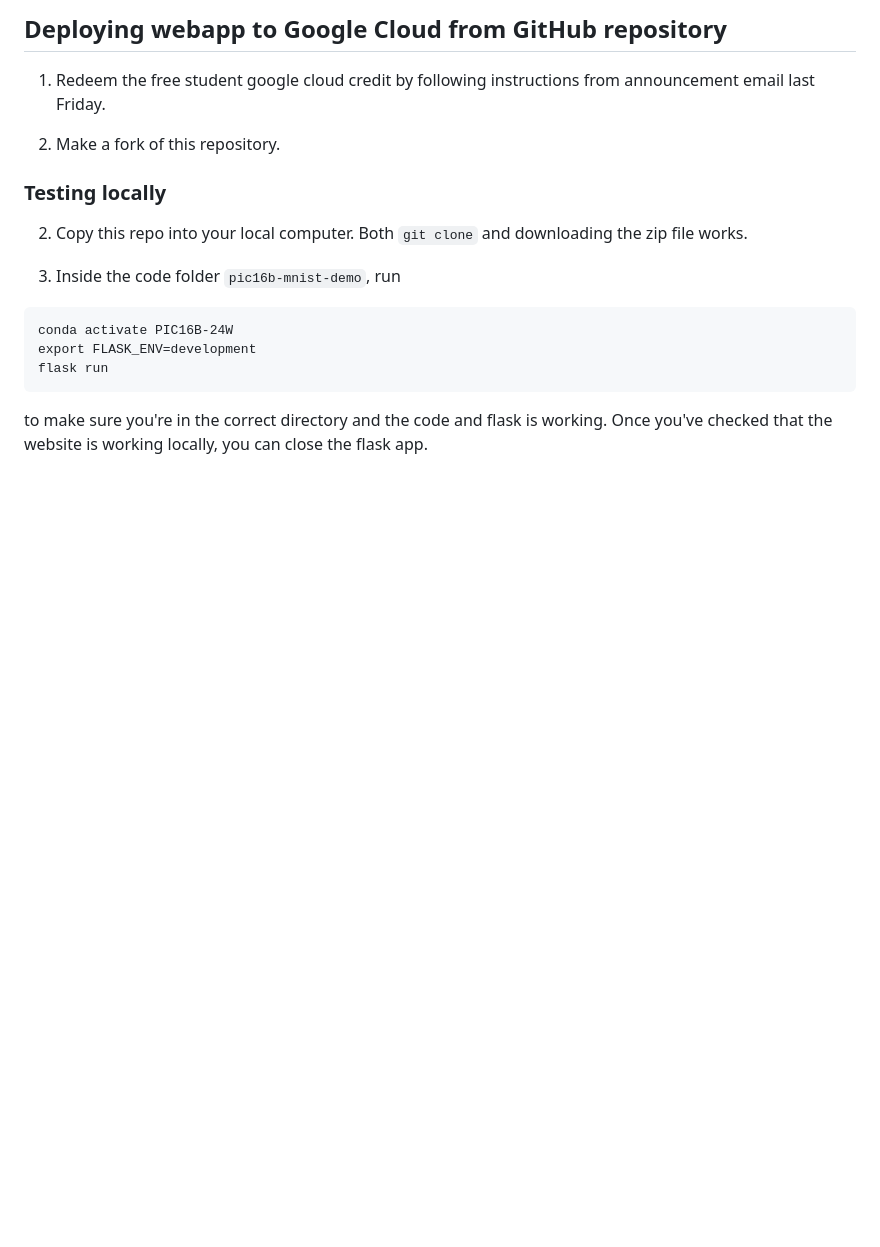
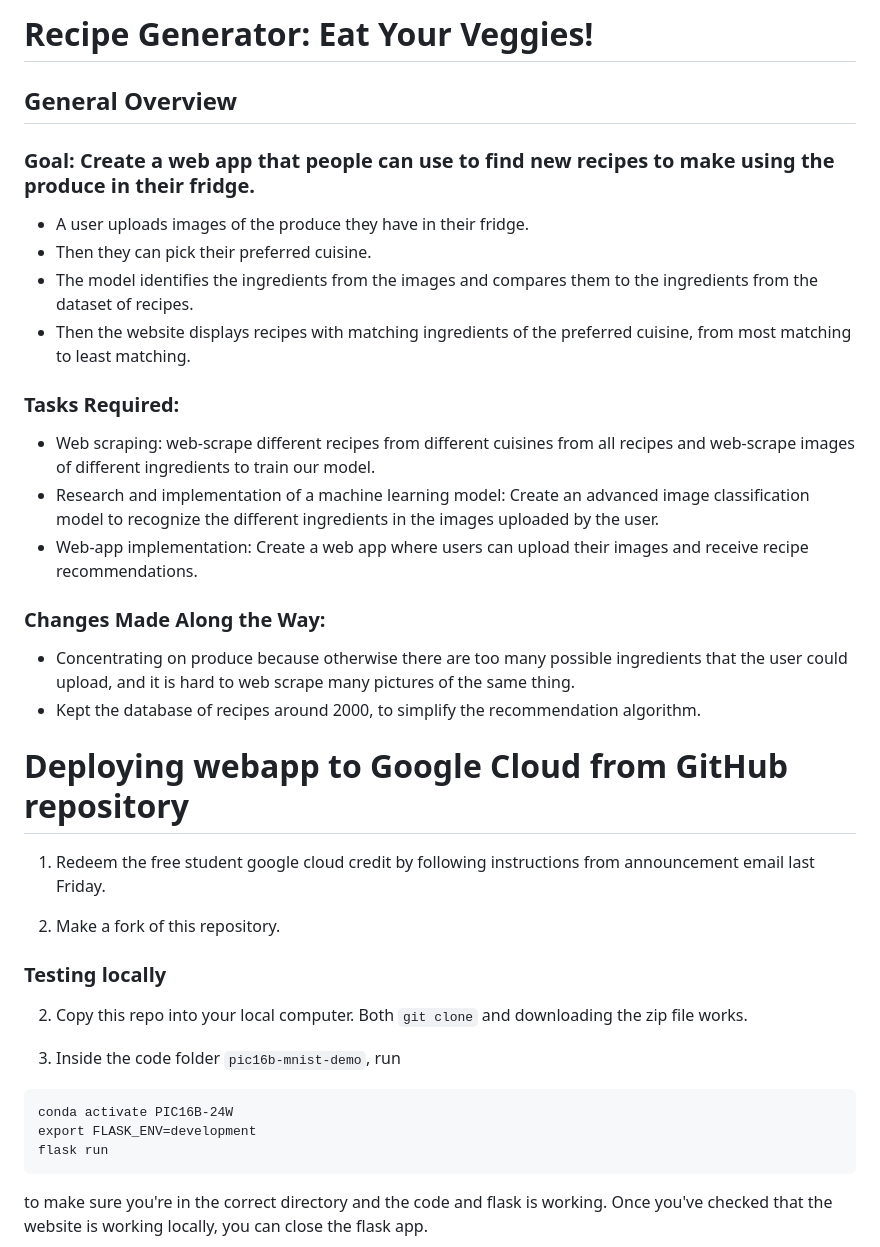
Before and after one commit to Nkannan12/Project-16B-GNN, a Markdown page: README.md, the part around the change. GitHub-like rendering; blank space fills up the shorter version.

```diff
--- a/README.md
+++ b/README.md
@@ -1,4 +1,20 @@
-## Deploying webapp to Google Cloud from GitHub repository
+# Recipe Generator: Eat Your Veggies!
+
+## General Overview
+### Goal: Create a web app that people can use to find new recipes to make using the produce in their fridge.
+- A user uploads images of the produce they have in their fridge.
+- Then they can pick their preferred cuisine.
+- The model identifies the ingredients from the images and compares them to the ingredients from the dataset of recipes.
+- Then the website displays recipes with matching ingredients of the preferred cuisine, from most matching to least matching.
+### Tasks Required:
+- Web scraping: web-scrape different recipes from different cuisines from all recipes and web-scrape images of different ingredients to train our model.
+- Research and implementation of a machine learning model: Create an advanced image classification model to recognize the different ingredients in the images uploaded by the user.
+- Web-app implementation: Create a web app where users can upload their images and receive recipe recommendations.
+### Changes Made Along the Way:
+- Concentrating on produce because otherwise there are too many possible ingredients that the user could upload, and it is hard to web scrape many pictures of the same thing.
+- Kept the database of recipes around 2000, to simplify the recommendation algorithm.
+
+# Deploying webapp to Google Cloud from GitHub repository
 
 1. Redeem the free student google cloud credit by following instructions from announcement email last Friday.
 
```
